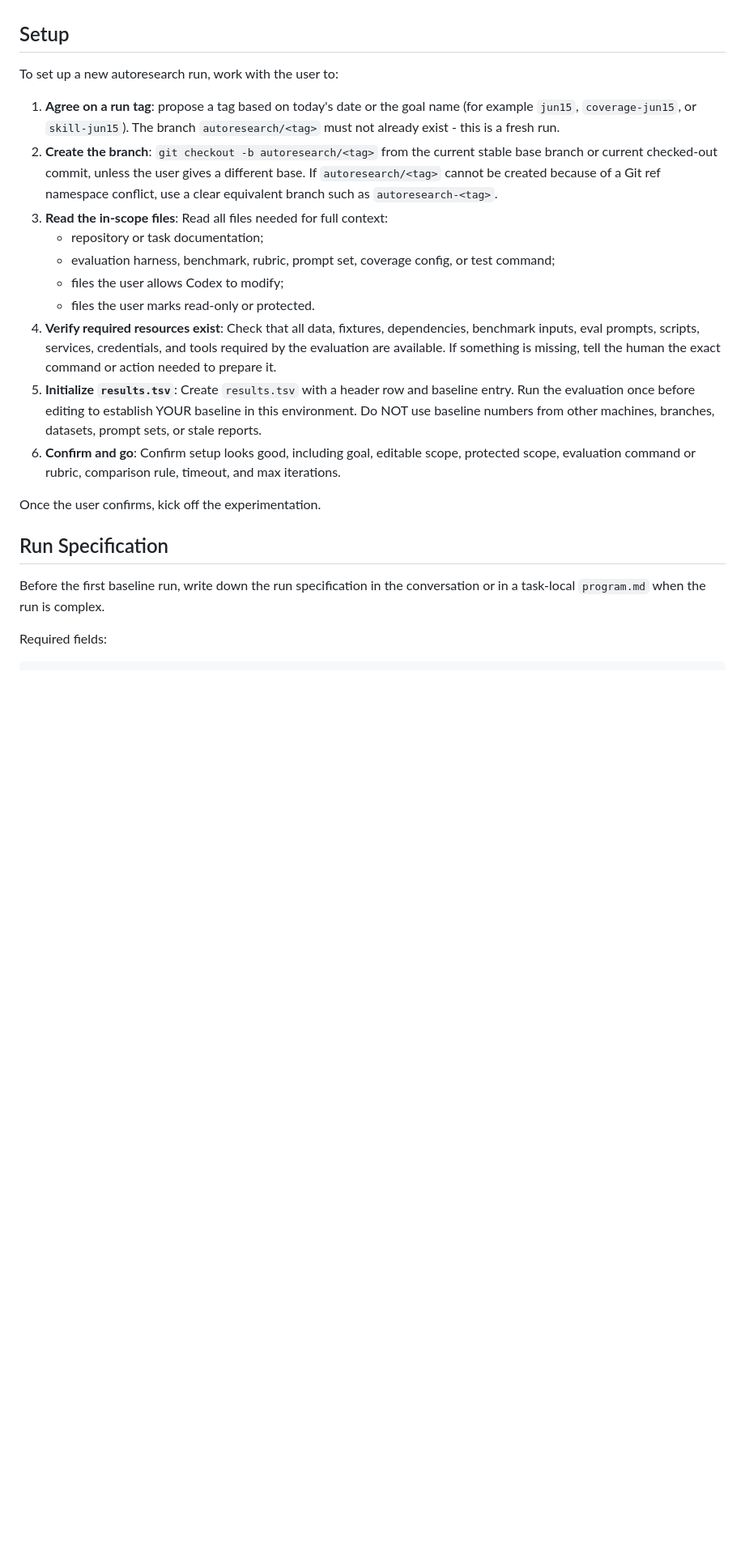
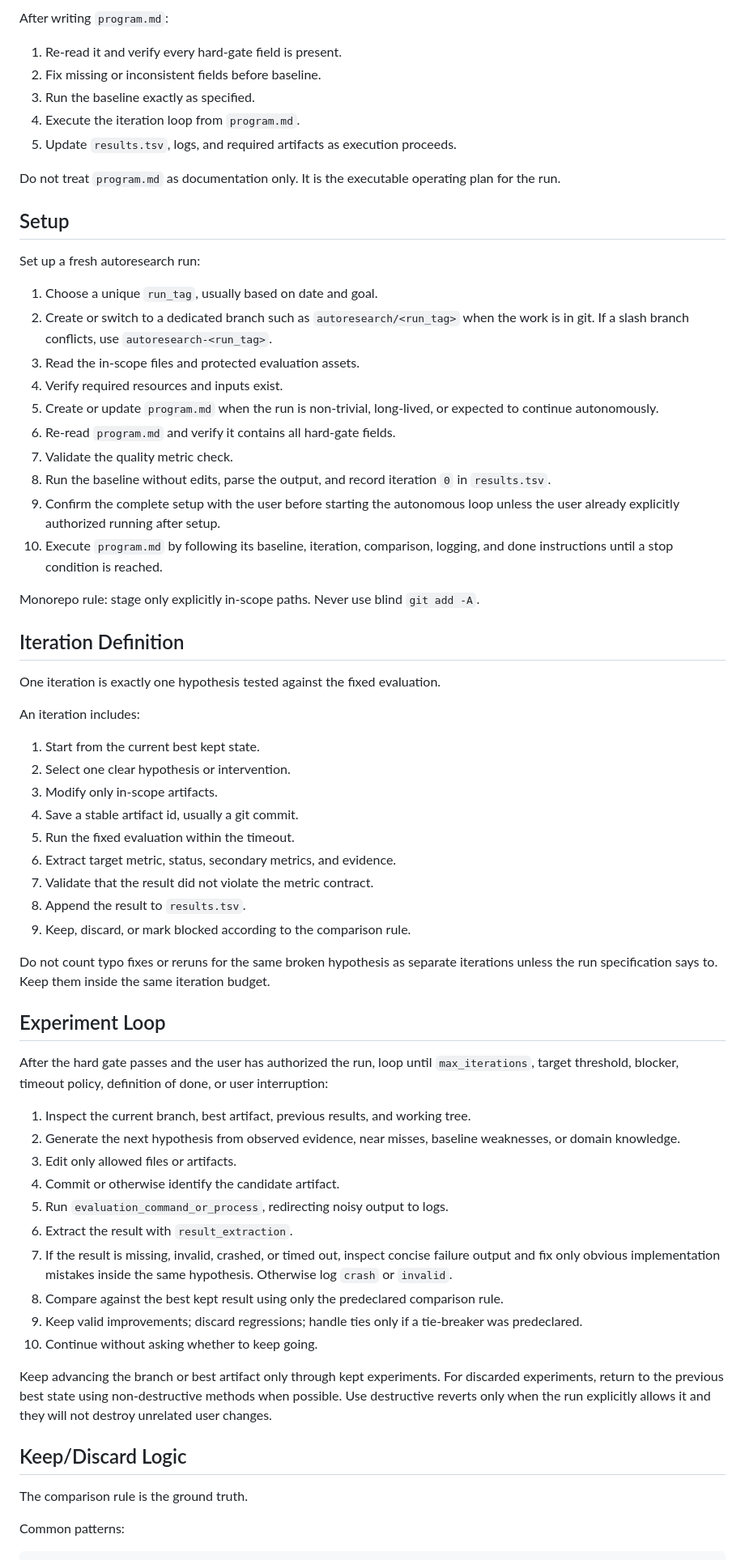
Before and after one commit to ousatov-ua/ai-skills, a Markdown page: skills/autoresearcher/SKILL.md, the part around one of its changes. Shown at 81% size. GitHub-like rendering; blank space fills up the shorter version.

Commit message:
Update autoresearcher skill

````diff
--- a/skills/autoresearcher/SKILL.md
+++ b/skills/autoresearcher/SKILL.md
@@ -21,25 +137,69 @@ If any of these are missing, ask the user for them before setup. Do not begin an
+After writing `program.md`:
+
+1. Re-read it and verify every hard-gate field is present.
+2. Fix missing or inconsistent fields before baseline.
+3. Run the baseline exactly as specified.
+4. Execute the iteration loop from `program.md`.
+5. Update `results.tsv`, logs, and required artifacts as execution proceeds.
+
+Do not treat `program.md` as documentation only. It is the executable operating plan for the run.
 
 ## Setup
 
-To set up a new autoresearch run, work with the user to:
+Set up a fresh autoresearch run:
 
-1. **Agree on a run tag**: propose a tag based on today's date or the goal name (for example `jun15`, `coverage-jun15`, or `skill-jun15`). The branch `autoresearch/<tag>` must not already exist - this is a fresh run.
-2. **Create the branch**: `git checkout -b autoresearch/<tag>` from the current stable base branch or current checked-out commit, unless the user gives a different base. If `autoresearch/<tag>` cannot be created because of a Git ref namespace conflict, use a clear equivalent branch such as `autoresearch-<tag>`.
-3. **Read the in-scope files**: Read all files needed for full context:
-   - repository or task documentation;
-   - evaluation harness, benchmark, rubric, prompt set, coverage config, or test command;
-   - files the user allows Codex to modify;
-   - files the user marks read-only or protected.
-4. **Verify required resources exist**: Check that all data, fixtures, dependencies, benchmark inputs, eval prompts, scripts, services, credentials, and tools required by the evaluation are available. If something is missing, tell the human the exact command or action needed to prepare it.
-5. **Initialize `results.tsv`**: Create `results.tsv` with a header row and baseline entry. Run the evaluation once before editing to establish YOUR baseline in this environment. Do NOT use baseline numbers from other machines, branches, datasets, prompt sets, or stale reports.
-6. **Confirm and go**: Confirm setup looks good, including goal, editable scope, protected scope, evaluation command or rubric, comparison rule, timeout, and max iterations.
+1. Choose a unique `run_tag`, usually based on date and goal.
+2. Create or switch to a dedicated branch such as `autoresearch/<run_tag>` when the work is in git. If a slash branch conflicts, use `autoresearch-<run_tag>`.
+3. Read the in-scope files and protected evaluation assets.
+4. Verify required resources and inputs exist.
+5. Create or update `program.md` when the run is non-trivial, long-lived, or expected to continue autonomously.
+6. Re-read `program.md` and verify it contains all hard-gate fields.
+7. Validate the quality metric check.
+8. Run the baseline without edits, parse the output, and record iteration `0` in `results.tsv`.
+9. Confirm the complete setup with the user before starting the autonomous loop unless the user already explicitly authorized running after setup.
+10. Execute `program.md` by following its baseline, iteration, comparison, logging, and done instructions until a stop condition is reached.
 
-Once the user confirms, kick off the experimentation.
+Monorepo rule: stage only explicitly in-scope paths. Never use blind `git add -A`.
 
-## Run Specification
+## Iteration Definition
 
-Before the first baseline run, write down the run specification in the conversation or in a task-local `program.md` when the run is complex.
+One iteration is exactly one hypothesis tested against the fixed evaluation.
 
-Required fields:
+An iteration includes:
+
+1. Start from the current best kept state.
+2. Select one clear hypothesis or intervention.
+3. Modify only in-scope artifacts.
+4. Save a stable artifact id, usually a git commit.
+5. Run the fixed evaluation within the timeout.
+6. Extract target metric, status, secondary metrics, and evidence.
+7. Validate that the result did not violate the metric contract.
+8. Append the result to `results.tsv`.
+9. Keep, discard, or mark blocked according to the comparison rule.
+
+Do not count typo fixes or reruns for the same broken hypothesis as separate iterations unless the run specification says to. Keep them inside the same iteration budget.
+
+## Experiment Loop
+
+After the hard gate passes and the user has authorized the run, loop until `max_iterations`, target threshold, blocker, timeout policy, definition of done, or user interruption:
+
+1. Inspect the current branch, best artifact, previous results, and working tree.
+2. Generate the next hypothesis from observed evidence, near misses, baseline weaknesses, or domain knowledge.
+3. Edit only allowed files or artifacts.
+4. Commit or otherwise identify the candidate artifact.
+5. Run `evaluation_command_or_process`, redirecting noisy output to logs.
+6. Extract the result with `result_extraction`.
+7. If the result is missing, invalid, crashed, or timed out, inspect concise failure output and fix only obvious implementation mistakes inside the same hypothesis. Otherwise log `crash` or `invalid`.
+8. Compare against the best kept result using only the predeclared comparison rule.
+9. Keep valid improvements; discard regressions; handle ties only if a tie-breaker was predeclared.
+10. Continue without asking whether to keep going.
+
+Keep advancing the branch or best artifact only through kept experiments. For discarded experiments, return to the previous best state using non-destructive methods when possible. Use destructive reverts only when the run explicitly allows it and they will not destroy unrelated user changes.
+
+## Keep/Discard Logic
+
+The comparison rule is the ground truth.
+
+Common patterns:
 
 ```text
````
Also changed, not shown: other parts of skills/autoresearcher/SKILL.md (+192 -175 lines).
